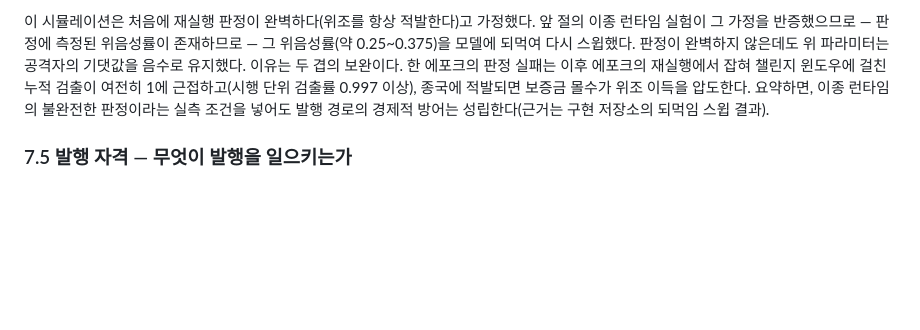
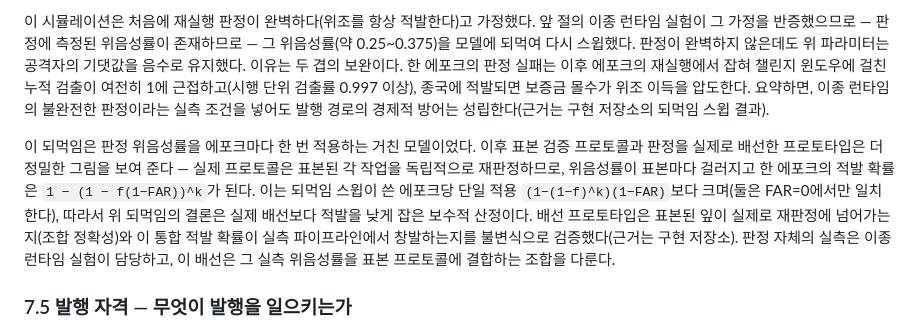
Before and after one commit to bob-kkn/axon-whitepaper, a Markdown page: docs/whitepaper/whitepaper.ko.md, the part around the change. Drawn GitHub-style; blank space fills up the shorter version.

```diff
--- a/docs/whitepaper/whitepaper.ko.md
+++ b/docs/whitepaper/whitepaper.ko.md
@@ -430,6 +430,8 @@ TEE 우대는 특혜가 아니라 원가의 반영이다. 어테스테이션으
 
 이 시뮬레이션은 처음에 재실행 판정이 완벽하다(위조를 항상 적발한다)고 가정했다. 앞 절의 이종 런타임 실험이 그 가정을 반증했으므로 — 판정에 측정된 위음성률이 존재하므로 — 그 위음성률(약 0.25~0.375)을 모델에 되먹여 다시 스윕했다. 판정이 완벽하지 않은데도 위 파라미터는 공격자의 기댓값을 음수로 유지했다. 이유는 두 겹의 보완이다. 한 에포크의 판정 실패는 이후 에포크의 재실행에서 잡혀 챌린지 윈도우에 걸친 누적 검출이 여전히 1에 근접하고(시행 단위 검출률 0.997 이상), 종국에 적발되면 보증금 몰수가 위조 이득을 압도한다. 요약하면, 이종 런타임의 불완전한 판정이라는 실측 조건을 넣어도 발행 경로의 경제적 방어는 성립한다(근거는 구현 저장소의 되먹임 스윕 결과).
 
+이 되먹임은 판정 위음성률을 에포크마다 한 번 적용하는 거친 모델이었다. 이후 표본 검증 프로토콜과 판정을 실제로 배선한 프로토타입은 더 정밀한 그림을 보여 준다 — 실제 프로토콜은 표본된 각 작업을 독립적으로 재판정하므로, 위음성률이 표본마다 걸러지고 한 에포크의 적발 확률은 `1 − (1 − f(1−FAR))^k`가 된다. 이는 되먹임 스윕이 쓴 에포크당 단일 적용 `(1−(1−f)^k)(1−FAR)`보다 크며(둘은 FAR=0에서만 일치한다), 따라서 위 되먹임의 결론은 실제 배선보다 적발을 낮게 잡은 보수적 산정이다. 배선 프로토타입은 표본된 잎이 실제로 재판정에 넘어가는지(조합 정확성)와 이 통합 적발 확률이 실측 파이프라인에서 창발하는지를 불변식으로 검증했다(근거는 구현 저장소). 판정 자체의 실측은 이종 런타임 실험이 담당하고, 이 배선은 그 실측 위음성률을 표본 프로토콜에 결합하는 조합을 다룬다.
+
 ### 7.5 발행 자격 — 무엇이 발행을 일으키는가
 
 이제 6장이 위임한 경계를 닫는다. AXN의 신규 발행을 일으키는 연산 공급은 다음을 모두 충족한 공급으로 정의된다 — 공급 노드로 등록해 보증금을 예치했을 것, 공급 내역을 에포크 커밋으로 제출했을 것, 7.2의 검증 스택을 통과했을 것, 챌린지 윈도우가 이의 없이 경과했을 것, 그리고 공급 내역이 네트워크가 배정한 수요에 대응할 것. 마지막 요건은 실행의 진위와는 별개의 축이다. 노드가 무의미한 작업을 자가 발주해 진짜 추론을 돌리면 앞의 네 요건은 통과하지만 수요 없는 자가 발주 연산은 발행 적격이 아니다(수요 매칭은 8장). 이 요건을 모두 갖춘 공급만이 5.1의 발행 앵커를 따라 1 ACU당 1 AXN을 발행한다.
```
Also changed, not shown: docs/whitepaper/whitepaper.en.md (+2 -0 lines).
